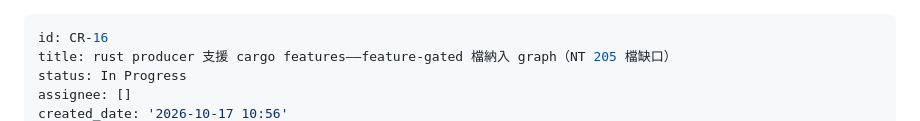
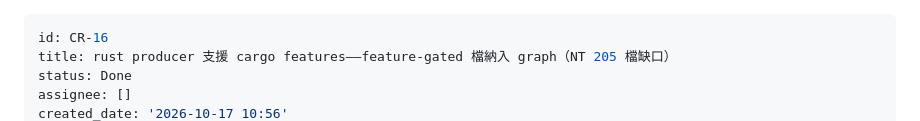
Before and after one commit to ChiahungTai/code-reality, a Markdown page: backlog/tasks/cr-16 - rust-producer-支援-cargo-features——feature-gated-檔納入-graph（NT-205-檔缺口）.md, the part around one of its changes. Drawn GitHub-style.

Commit message:
chore(backlog): CR-15/CR-16 Done — tour symbol 重錨＋producer features 全鏈落地（雙審兩輪修補全綠）

```diff
--- a/backlog/tasks/cr-16 - rust-producer-支援-cargo-features——feature-gated-檔納入-graph（NT-205-檔缺口）.md
+++ b/backlog/tasks/cr-16 - rust-producer-支援-cargo-features——feature-gated-檔納入-graph（NT-205-檔缺口）.md
@@ -1,6 +1,6 @@
 ---
 id: CR-16
 title: rust producer 支援 cargo features——feature-gated 檔納入 graph（NT 205 檔缺口）
-status: In Progress
+status: Done
 assignee: []
 created_date: '2026-10-17 10:56'
```
Also changed, not shown: other parts of backlog/tasks/cr-16 - rust-producer-支援-cargo-features——feature-gated-檔納入-graph（NT-205-檔缺口）.md (+27 -9 lines), backlog/tasks/cr-15 - tour-錨點驗證與重錨改用-SCIP-symbol——merge-漂移不再靠行號.md (+27 -10 lines).
